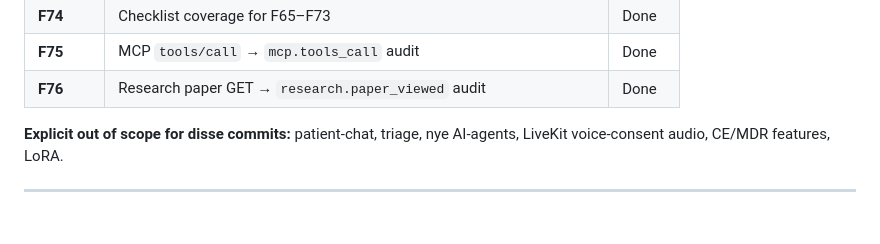
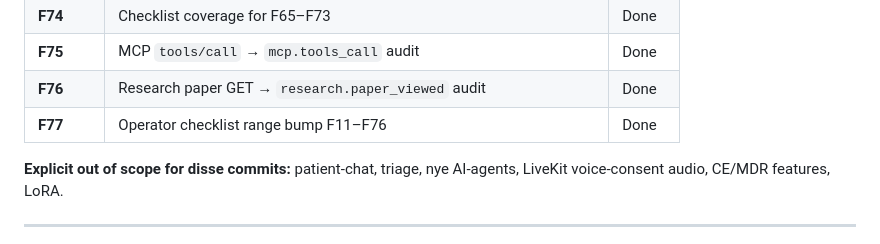
Before and after one commit to Broser-ai/PraxisOS, a Markdown page: docs/ops/p0-secure-clinical-core-plan.md, the part around the change. Drawn GitHub-style.

Commit message:
docs(ops): mark F77 done in P0 plan table
Suggestion_only; no merge/deploy.

Co-authored-by: Broser-ai <Broser-ai@users.noreply.github.com>

```diff
--- a/docs/ops/p0-secure-clinical-core-plan.md
+++ b/docs/ops/p0-secure-clinical-core-plan.md
@@ -635,6 +635,7 @@ Små mergeable commits. **Booking-flow regressiones-testes i hvert commit der r
 | **F74** | Checklist coverage for F65–F73 | Done |
 | **F75** | MCP `tools/call` → `mcp.tools_call` audit | Done |
 | **F76** | Research paper GET → `research.paper_viewed` audit | Done |
+| **F77** | Operator checklist range bump F11–F76 | Done |
 
 **Explicit out of scope for disse commits:** patient-chat, triage, nye AI-agents, LiveKit voice-consent audio, CE/MDR features, LoRA.
 
```
